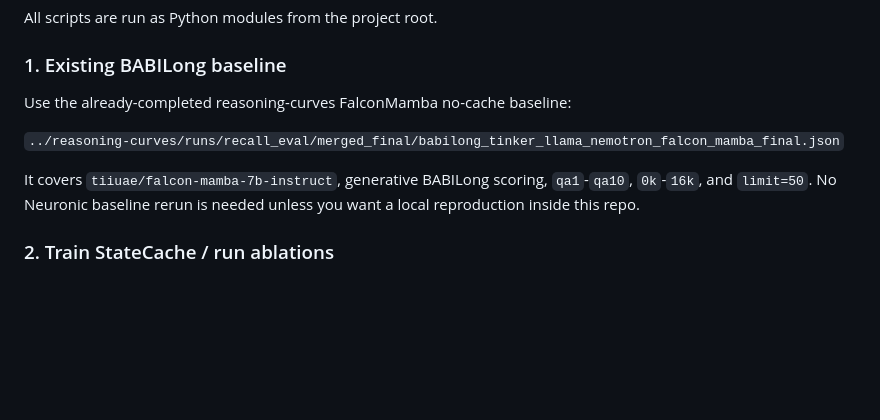
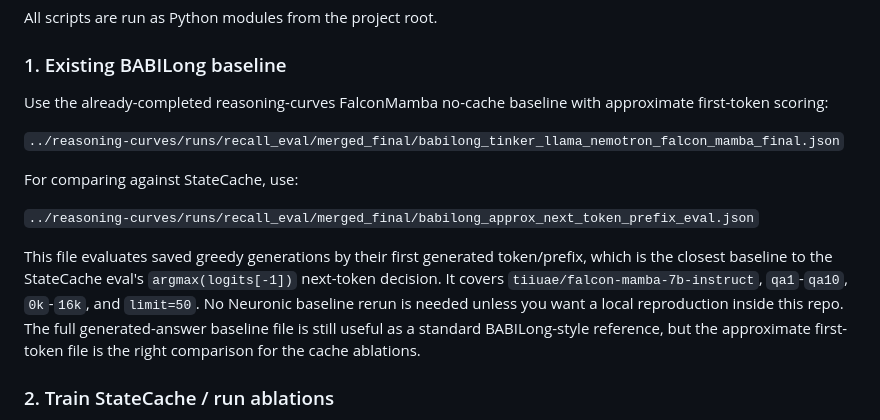
Before and after one commit to zjianyi/COS484-BAM, a Markdown page: README.md, the part around the change. Rendered like a GitHub page; blank space fills up the shorter version.

```diff
--- a/README.md
+++ b/README.md
@@ -75,11 +75,23 @@ All scripts are run as Python modules from the project root.
 
 ### 1. Existing BABILong baseline
 
-Use the already-completed reasoning-curves FalconMamba no-cache baseline:
+Use the already-completed reasoning-curves FalconMamba no-cache baseline with
+approximate first-token scoring:
 
 `../reasoning-curves/runs/recall_eval/merged_final/babilong_tinker_llama_nemotron_falcon_mamba_final.json`
 
-It covers `tiiuae/falcon-mamba-7b-instruct`, generative BABILong scoring, `qa1`-`qa10`, `0k`-`16k`, and `limit=50`. No Neuronic baseline rerun is needed unless you want a local reproduction inside this repo.
+For comparing against StateCache, use:
+
+`../reasoning-curves/runs/recall_eval/merged_final/babilong_approx_next_token_prefix_eval.json`
+
+This file evaluates saved greedy generations by their first generated
+token/prefix, which is the closest baseline to the StateCache eval's
+`argmax(logits[-1])` next-token decision. It covers
+`tiiuae/falcon-mamba-7b-instruct`, `qa1`-`qa10`, `0k`-`16k`, and `limit=50`.
+No Neuronic baseline rerun is needed unless you want a local reproduction inside
+this repo. The full generated-answer baseline file is still useful as a
+standard BABILong-style reference, but the approximate first-token file is the
+right comparison for the cache ablations.
 
 ### 2. Train StateCache / run ablations
 
```
Also changed, not shown: docs/initial_ablations_description.md (added, +166 -0 lines).
